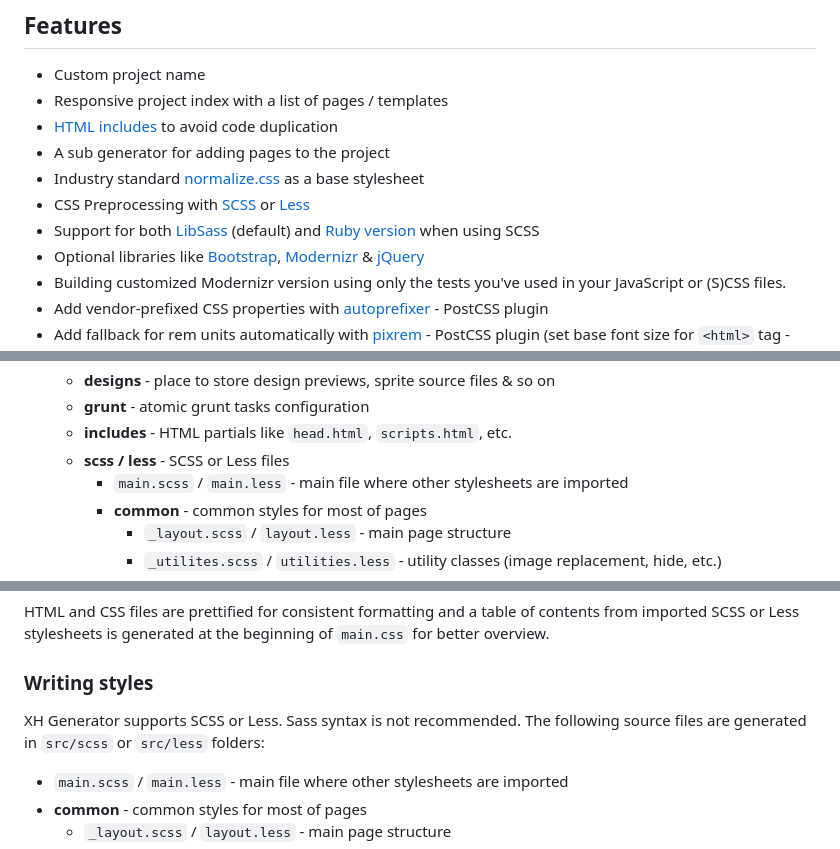
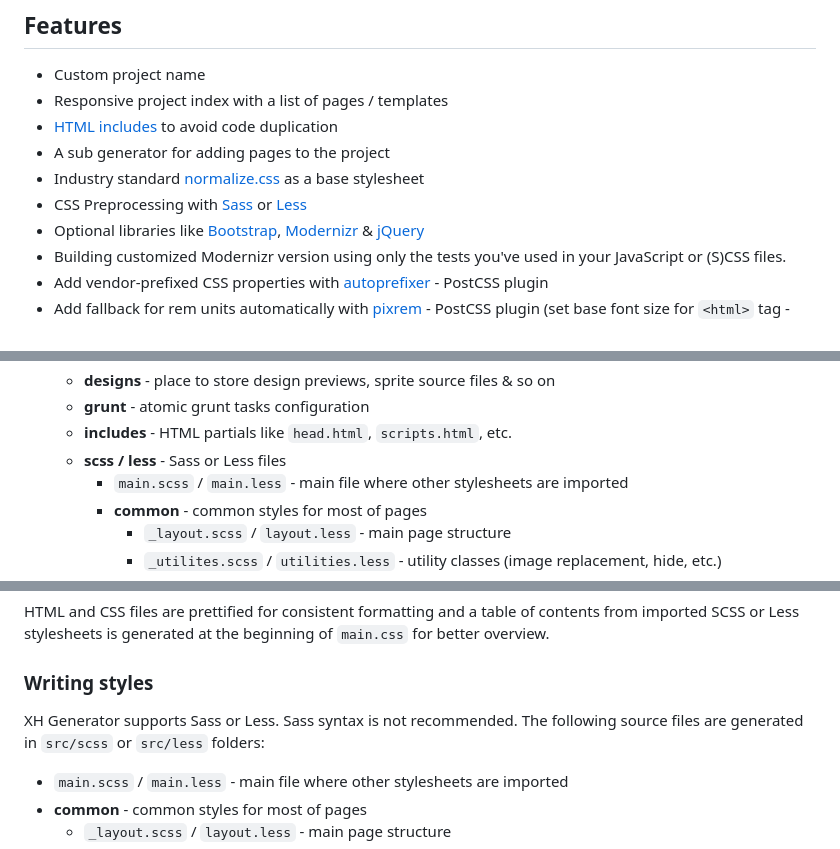
Before and after one commit to xfiveco/generator-xh, a Markdown page: README.md, 3 parts joined by grey strips. Drawn GitHub-style.

```diff
--- a/README.md
+++ b/README.md
@@ -46,8 +46,7 @@ XH Generator creates a project structure, files and Grunt tasks which support mo
 - [HTML includes](https://github.com/alanshaw/grunt-include-replace) to avoid code duplication
 - A sub generator for adding pages to the project
 - Industry standard [normalize.css](http://necolas.github.io/normalize.css/) as a base stylesheet
-- CSS Preprocessing with [SCSS](http://http://sass-lang.com/) or [Less](http://lesscss.org/)
-- Support for both [LibSass](http://libsass.org/) (default) and [Ruby version](http://sass-lang.com/install) when using SCSS
+- CSS Preprocessing with [Sass](http://http://sass-lang.com/) or [Less](http://lesscss.org/)
 - Optional libraries like [Bootstrap](http://getbootstrap.com/), [Modernizr](http://modernizr.com/) & [jQuery](http://jquery.com/)
 - Building customized Modernizr version using only the tests you've used in your JavaScript or (S)CSS files.
 - Add vendor-prefixed CSS properties with [autoprefixer](https://github.com/postcss/autoprefixer) - PostCSS plugin
@@ -175,7 +174,7 @@ The meaning of files and folders are as follows:
    - **designs** - place to store design previews, sprite source files & so on
    - **grunt** - atomic grunt tasks configuration
    - **includes** - HTML partials like `head.html`, `scripts.html`, etc.
-   - **scss / less** - SCSS or Less files
+   - **scss / less** - Sass or Less files
      - `main.scss` / `main.less` - main file where other stylesheets are imported
      - **common** - common styles for most of pages
        - `_layout.scss` / `layout.less` - main page structure
@@ -355,7 +354,7 @@ HTML and CSS files are prettified for consistent formatting and a table of conte
 
 ### Writing styles
 
-XH Generator supports SCSS or Less. Sass syntax is not recommended. The following source files are generated in `src/scss` or `src/less` folders:
+XH Generator supports Sass or Less. Sass syntax is not recommended. The following source files are generated in `src/scss` or `src/less` folders:
 
 - `main.scss` / `main.less` - main file where other stylesheets are imported
 - **common** - common styles for most of pages
```
Also changed, not shown: other parts of README.md (+3 -9 lines), docs/img/installation.png, docs/img/scaffolding.png, 2 other files.
